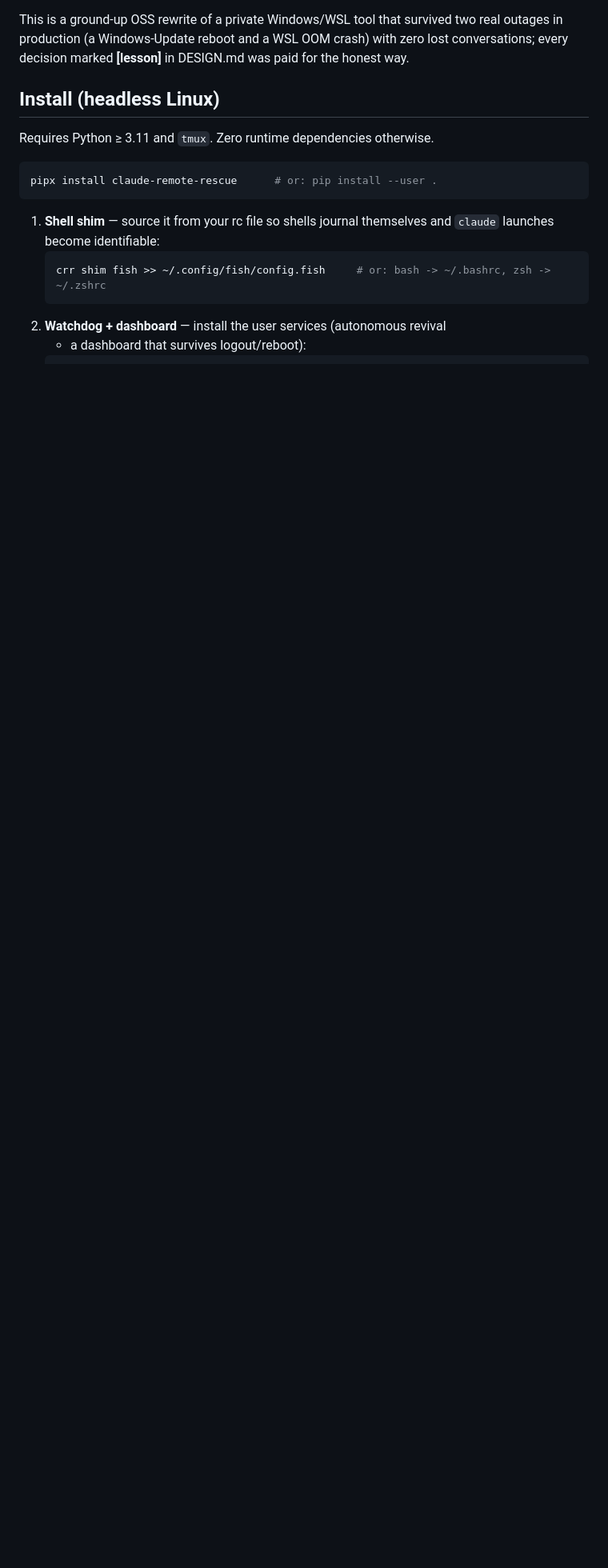
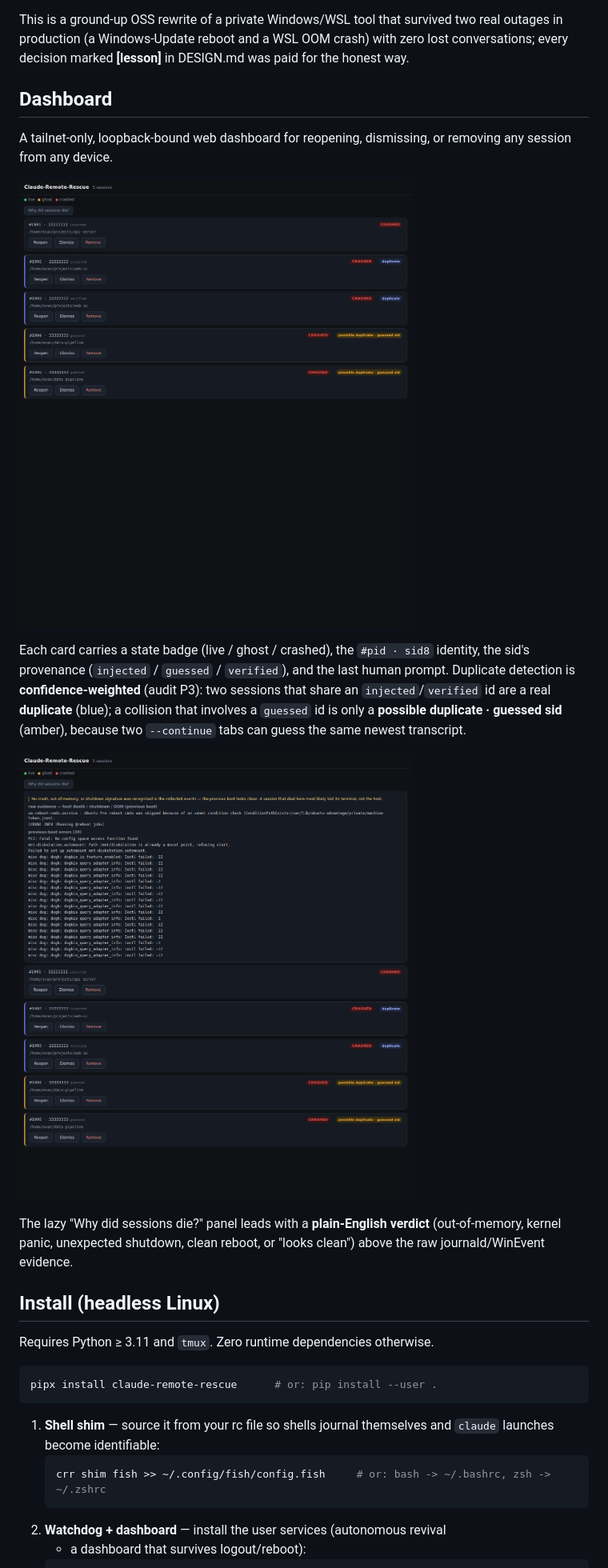
Before and after one commit to InfiniteInsight/Claude-Remote-Rescue, a Markdown page: README.md, the part around the change. Shown at 80% size. GitHub-like rendering; pictures changed too: docs/screenshots/dashboard.png (added), docs/screenshots/diagnostics.png (added); blank space fills up the shorter version.

```diff
--- a/README.md
+++ b/README.md
@@ -40,6 +40,27 @@ This is a ground-up OSS rewrite of a private Windows/WSL tool that
 survived two real outages in production (a Windows-Update reboot and a WSL
 OOM crash) with zero lost conversations; every decision marked **[lesson]**
 in DESIGN.md was paid for the honest way.
+
+## Dashboard
+
+A tailnet-only, loopback-bound web dashboard for reopening, dismissing, or
+removing any session from any device.
+
+![The session dashboard](docs/screenshots/dashboard.png)
+
+Each card carries a state badge (live / ghost / crashed), the `#pid · sid8`
+identity, the sid's provenance (`injected` / `guessed` / `verified`), and the
+last human prompt. Duplicate detection is **confidence-weighted** (audit P3):
+two sessions that share an `injected`/`verified` id are a real **duplicate**
+(blue); a collision that involves a `guessed` id is only a **possible
+duplicate · guessed sid** (amber), because two `--continue` tabs can guess the
+same newest transcript.
+
+![The "why did sessions die?" panel](docs/screenshots/diagnostics.png)
+
+The lazy "Why did sessions die?" panel leads with a **plain-English verdict**
+(out-of-memory, kernel panic, unexpected shutdown, clean reboot, or "looks
+clean") above the raw journald/WinEvent evidence.
 
 ## Install (headless Linux)
 
```
Also changed, not shown: 2 other files.
